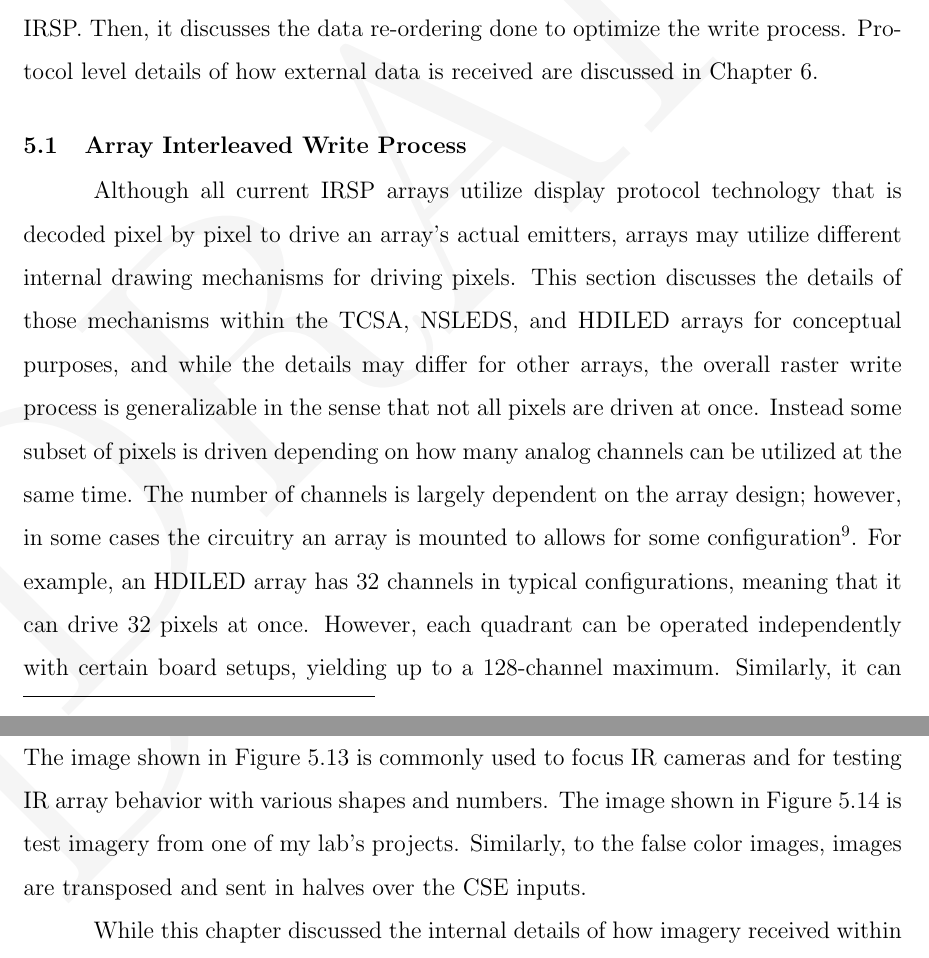
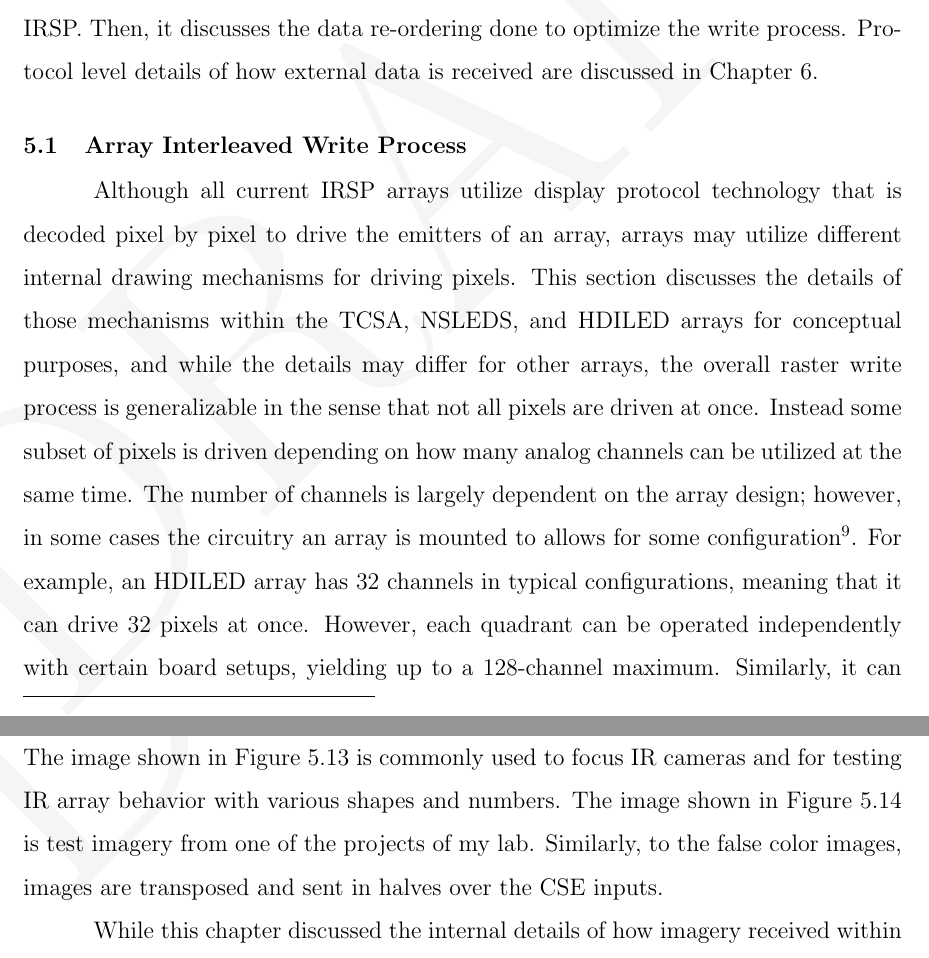
Before and after one commit to snaphat/phd_aaron_landwehr, a LaTeX thesis (_THESIS.tex, which reads text/array_write_process.tex): two parts of pages 42 and 53 of 131, joined at a grey line, cut so that both start at the same text. Compiled offline with pdfLaTeX; a LaTeX package or settings file that is missing is left out.

Commit message:
Remove apostrophe s

```diff
--- a/text/array_write_process.tex
+++ b/text/array_write_process.tex
@@ -4,7 +4,7 @@ This chapter provides the reader with an overview of the data formatting require
 
 \section{Array Interleaved Write Process}
     \label{sec:array_Interleaved_write_process}
-    Although all current IRSP arrays utilize display protocol technology that is decoded pixel by pixel to drive an array's actual emitters, arrays may utilize different internal drawing mechanisms for driving pixels. This section discusses the details of those mechanisms within the TCSA, NSLEDS, and HDILED arrays for conceptual purposes, and while the details may differ for other arrays, the overall raster write process is generalizable in the sense that not all pixels are driven at once. Instead some subset of pixels is driven depending on how many analog channels can be utilized at the same time. The number of channels is largely dependent on the array design; however, in some cases the circuitry an array is mounted to allows for some configuration\footnote{Figure~\ref{fig:round_board} shows an example of supporting circuitry in Chapter~\ref{sec:close_support_electronics}}. For example, an HDILED array has 32 channels in typical configurations, meaning that it can drive 32 pixels at once. However, each quadrant can be operated independently with certain board setups, yielding up to a 128-channel maximum. Similarly, it can also be configured to utilize only 16 channels, 8 channels, 4 channels, and 2 channels as well. The details of these configurations are discussed in more detail later in this section.
+    Although all current IRSP arrays utilize display protocol technology that is decoded pixel by pixel to drive the emitters of an array, arrays may utilize different internal drawing mechanisms for driving pixels. This section discusses the details of those mechanisms within the TCSA, NSLEDS, and HDILED arrays for conceptual purposes, and while the details may differ for other arrays, the overall raster write process is generalizable in the sense that not all pixels are driven at once. Instead some subset of pixels is driven depending on how many analog channels can be utilized at the same time. The number of channels is largely dependent on the array design; however, in some cases the circuitry an array is mounted to allows for some configuration\footnote{Figure~\ref{fig:round_board} shows an example of supporting circuitry in Chapter~\ref{sec:close_support_electronics}}. For example, an HDILED array has 32 channels in typical configurations, meaning that it can drive 32 pixels at once. However, each quadrant can be operated independently with certain board setups, yielding up to a 128-channel maximum. Similarly, it can also be configured to utilize only 16 channels, 8 channels, 4 channels, and 2 channels as well. The details of these configurations are discussed in more detail later in this section.
 
     Arrays which operate in a snapshot mode also exhibit similar operational behavior. Snapshot mode is a type of array operation in high-speed projector systems in which light output does not occur until every pixel for a frame is written. It works by only transferring charge to embedded emitters once all pixel data is written~\cite{McHughEtAl1999}. This has the benefit of reducing heat variation across an array. However, the actual write process is very similar to non-snapshot operation which is often referred to as a rolling-update mode of operation within literature. Similar to rolling-update operation, each pixel charges either individually or in segments. The only difference is that the emitters themselves are enabled later. The write order and number of pixel segments driven at the same time is array dependent though.
 
@@ -129,7 +129,7 @@ This chapter provides the reader with an overview of the data formatting require
         \label{fig:image_encoding_color_example3}
     \end{figure}
 
-    Figures~\ref{fig:image_encoding_ir_example1},~and~\ref{fig:image_encoding_ir_example2} show IR imagery going through the process of reordering. The image shown in Figure~\ref{fig:image_encoding_ir_example1} is commonly used to focus IR cameras and for testing IR array behavior with various shapes and numbers. The image shown in Figure~\ref{fig:image_encoding_ir_example2} is test imagery from one of my lab's projects. Similarly, to the false color images, images are transposed and sent in halves over the CSE inputs.
+    Figures~\ref{fig:image_encoding_ir_example1},~and~\ref{fig:image_encoding_ir_example2} show IR imagery going through the process of reordering. The image shown in Figure~\ref{fig:image_encoding_ir_example1} is commonly used to focus IR cameras and for testing IR array behavior with various shapes and numbers. The image shown in Figure~\ref{fig:image_encoding_ir_example2} is test imagery from one of the projects of my lab. Similarly, to the false color images, images are transposed and sent in halves over the CSE inputs.
 
     \begin{figure}
         \centering
```
